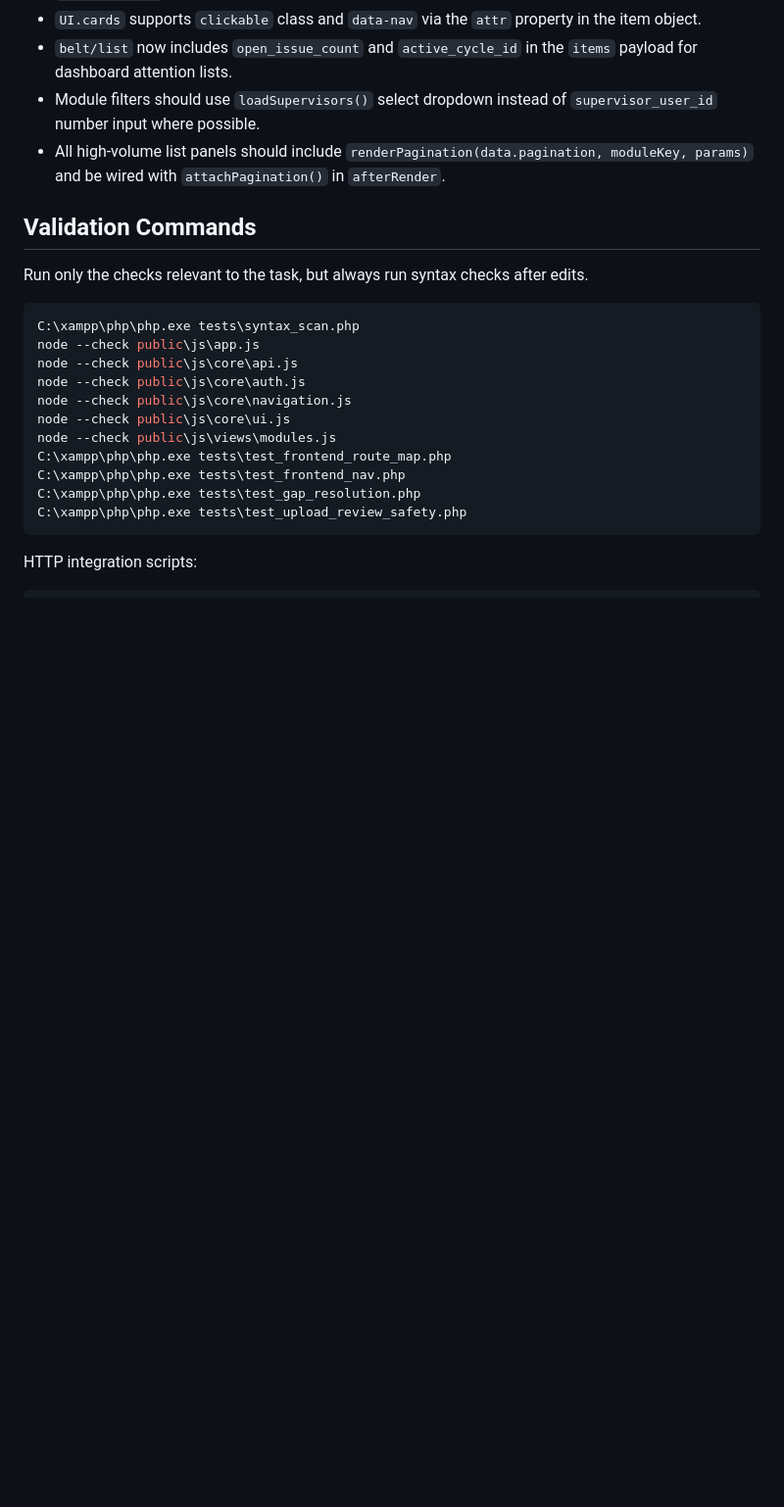
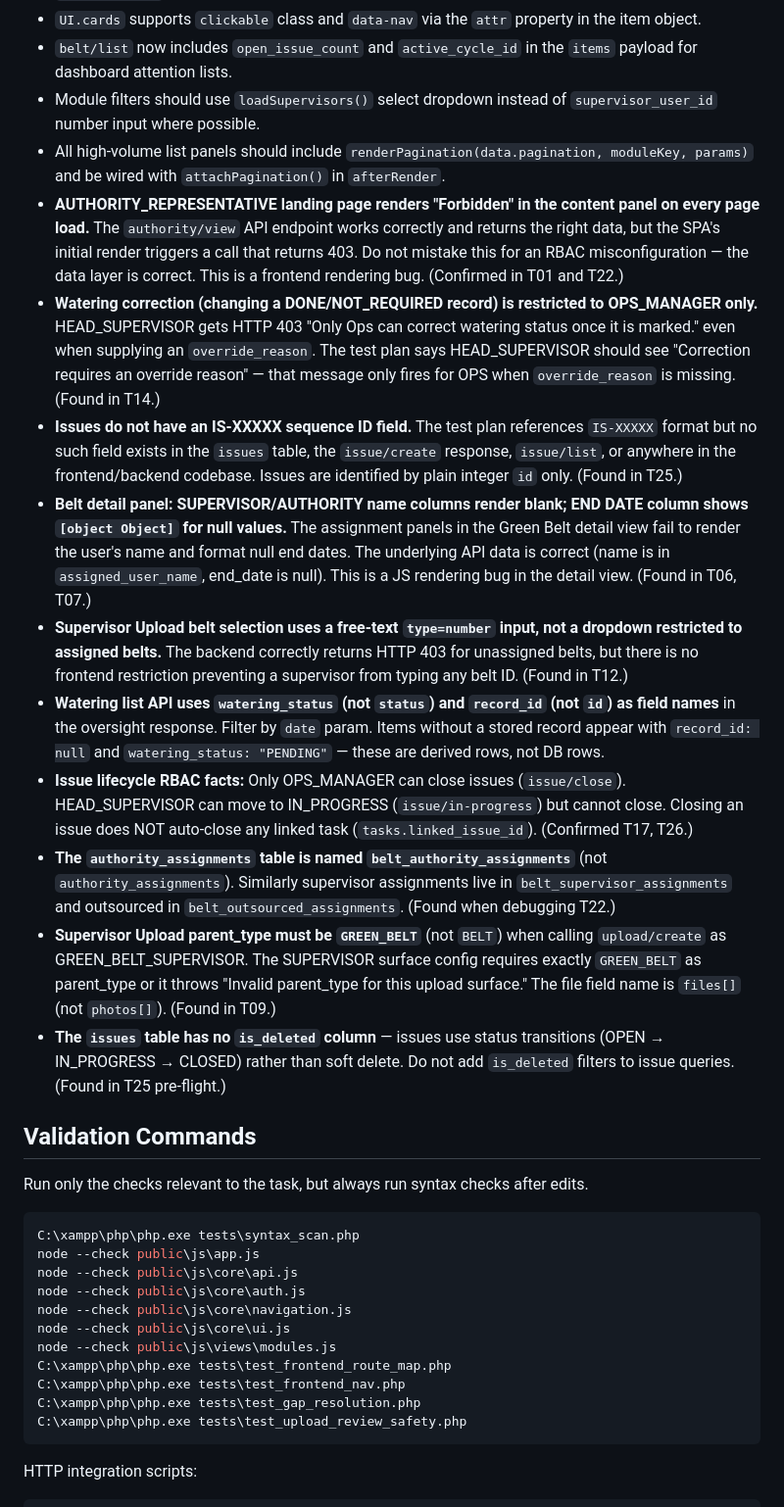
Before and after one commit to realsanjaysharma/skite-ops, a Markdown page: docs/AI_TOOL_HANDOFF_GUIDE.md, the part around the change. Shown at 98% size. Drawn GitHub-style; blank space fills up the shorter version.

Commit message:
docs: add 10 testing-discovered pitfalls to Codebase Pitfalls and Safety Rules
All entries discovered during BLOCK 1-7 test run and recorded by
the test agent in the worktree. Syncing to main:

- AUTHORITY_REPRESENTATIVE Forbidden bug on every page load (T01, T22)
- Watering correction restricted to OPS_MANAGER only — HS gets 403 (T14)
- Issues have no IS-XXXXX sequence ID — plain integer id only (T25)
- Belt detail SUPERVISOR/AUTHORITY name blank, END DATE [object Object] (T06, T07)
- Supervisor Upload belt input is free-text number, not assigned-belt dropdown (T12)
- Watering list uses watering_status and record_id field names (not status/id)
- Issue lifecycle RBAC: only OPS closes, HS can move to IN_PROGRESS (T17, T26)
- Assignment tables are belt_supervisor_assignments / belt_authority_assignments
- Supervisor Upload parent_type must be GREEN_BELT; file field is files[]
- issues table has no is_deleted column — uses status transitions only

Co-Authored-By: Claude Sonnet 4.6 <noreply@anthropic.com>

```diff
--- a/docs/AI_TOOL_HANDOFF_GUIDE.md
+++ b/docs/AI_TOOL_HANDOFF_GUIDE.md
@@ -305,6 +305,16 @@ This section is the single place for all recurring traps, enum facts, field name
 - `belt/list` now includes `open_issue_count` and `active_cycle_id` in the `items` payload for dashboard attention lists.
 - Module filters should use `loadSupervisors()` select dropdown instead of `supervisor_user_id` number input where possible.
 - All high-volume list panels should include `renderPagination(data.pagination, moduleKey, params)` and be wired with `attachPagination()` in `afterRender`.
+- **AUTHORITY_REPRESENTATIVE landing page renders "Forbidden" in the content panel on every page load.** The `authority/view` API endpoint works correctly and returns the right data, but the SPA's initial render triggers a call that returns 403. Do not mistake this for an RBAC misconfiguration — the data layer is correct. This is a frontend rendering bug. (Confirmed in T01 and T22.)
+- **Watering correction (changing a DONE/NOT_REQUIRED record) is restricted to OPS_MANAGER only.** HEAD_SUPERVISOR gets HTTP 403 "Only Ops can correct watering status once it is marked." even when supplying an `override_reason`. The test plan says HEAD_SUPERVISOR should see "Correction requires an override reason" — that message only fires for OPS when `override_reason` is missing. (Found in T14.)
+- **Issues do not have an IS-XXXXX sequence ID field.** The test plan references `IS-XXXXX` format but no such field exists in the `issues` table, the `issue/create` response, `issue/list`, or anywhere in the frontend/backend codebase. Issues are identified by plain integer `id` only. (Found in T25.)
+- **Belt detail panel: SUPERVISOR/AUTHORITY name columns render blank; END DATE column shows `[object Object]` for null values.** The assignment panels in the Green Belt detail view fail to render the user's name and format null end dates. The underlying API data is correct (name is in `assigned_user_name`, end_date is null). This is a JS rendering bug in the detail view. (Found in T06, T07.)
+- **Supervisor Upload belt selection uses a free-text `type=number` input, not a dropdown restricted to assigned belts.** The backend correctly returns HTTP 403 for unassigned belts, but there is no frontend restriction preventing a supervisor from typing any belt ID. (Found in T12.)
+- **Watering list API uses `watering_status` (not `status`) and `record_id` (not `id`) as field names** in the oversight response. Filter by `date` param. Items without a stored record appear with `record_id: null` and `watering_status: "PENDING"` — these are derived rows, not DB rows.
+- **Issue lifecycle RBAC facts:** Only OPS_MANAGER can close issues (`issue/close`). HEAD_SUPERVISOR can move to IN_PROGRESS (`issue/in-progress`) but cannot close. Closing an issue does NOT auto-close any linked task (`tasks.linked_issue_id`). (Confirmed T17, T26.)
+- **The `authority_assignments` table is named `belt_authority_assignments`** (not `authority_assignments`). Similarly supervisor assignments live in `belt_supervisor_assignments` and outsourced in `belt_outsourced_assignments`. (Found when debugging T22.)
+- **Supervisor Upload parent_type must be `GREEN_BELT`** (not `BELT`) when calling `upload/create` as GREEN_BELT_SUPERVISOR. The SUPERVISOR surface config requires exactly `GREEN_BELT` as parent_type or it throws "Invalid parent_type for this upload surface." The file field name is `files[]` (not `photos[]`). (Found in T09.)
+- **The `issues` table has no `is_deleted` column** — issues use status transitions (OPEN → IN_PROGRESS → CLOSED) rather than soft delete. Do not add `is_deleted` filters to issue queries. (Found in T25 pre-flight.)
 
 ## Validation Commands
 
```
